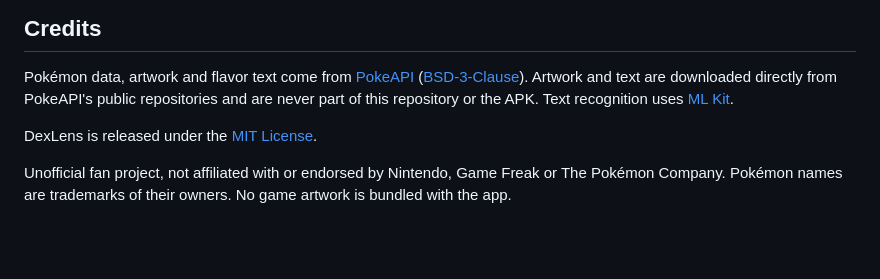
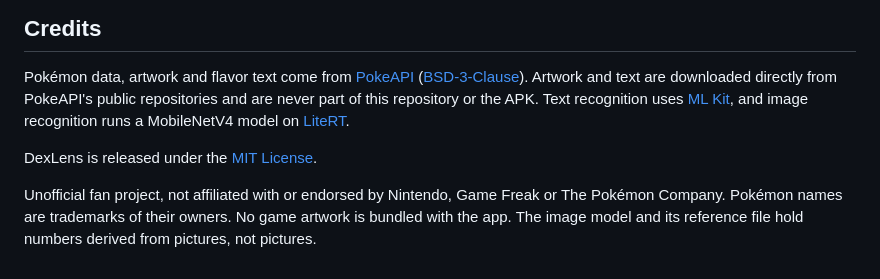
Before and after one commit to ArthurNagy/DexLens, a Markdown page: README.md, the part around one of its changes. Rendered like a GitHub page; blank space fills up the shorter version.

```diff
--- a/README.md
+++ b/README.md
@@ -103,9 +109,11 @@ Release. Add these repository secrets first:
 Pokémon data, artwork and flavor text come from [PokeAPI](https://pokeapi.co/)
 ([BSD-3-Clause](https://github.com/PokeAPI/pokeapi/blob/master/LICENSE.md)). Artwork and text are downloaded directly from
 PokeAPI's public repositories and are never part of this repository or the APK. Text recognition uses
-[ML Kit](https://developers.google.com/ml-kit).
+[ML Kit](https://developers.google.com/ml-kit), and image recognition runs a MobileNetV4 model on
+[LiteRT](https://ai.google.dev/edge/litert).
 
 DexLens is released under the [MIT License](LICENSE).
 
 Unofficial fan project, not affiliated with or endorsed by Nintendo, Game Freak or The Pokémon Company. Pokémon names are
-trademarks of their owners. No game artwork is bundled with the app.
+trademarks of their owners. No game artwork is bundled with the app. The image model and its reference file hold numbers
+derived from pictures, not pictures.
```
Also changed, not shown: other parts of README.md (+17 -11 lines), docs/screenshots/entry.png, docs/screenshots/home.png, docs/screenshots/in-game.png (added), docs/screenshots/scan.png (deleted), docs/screenshots/search.png (added).
